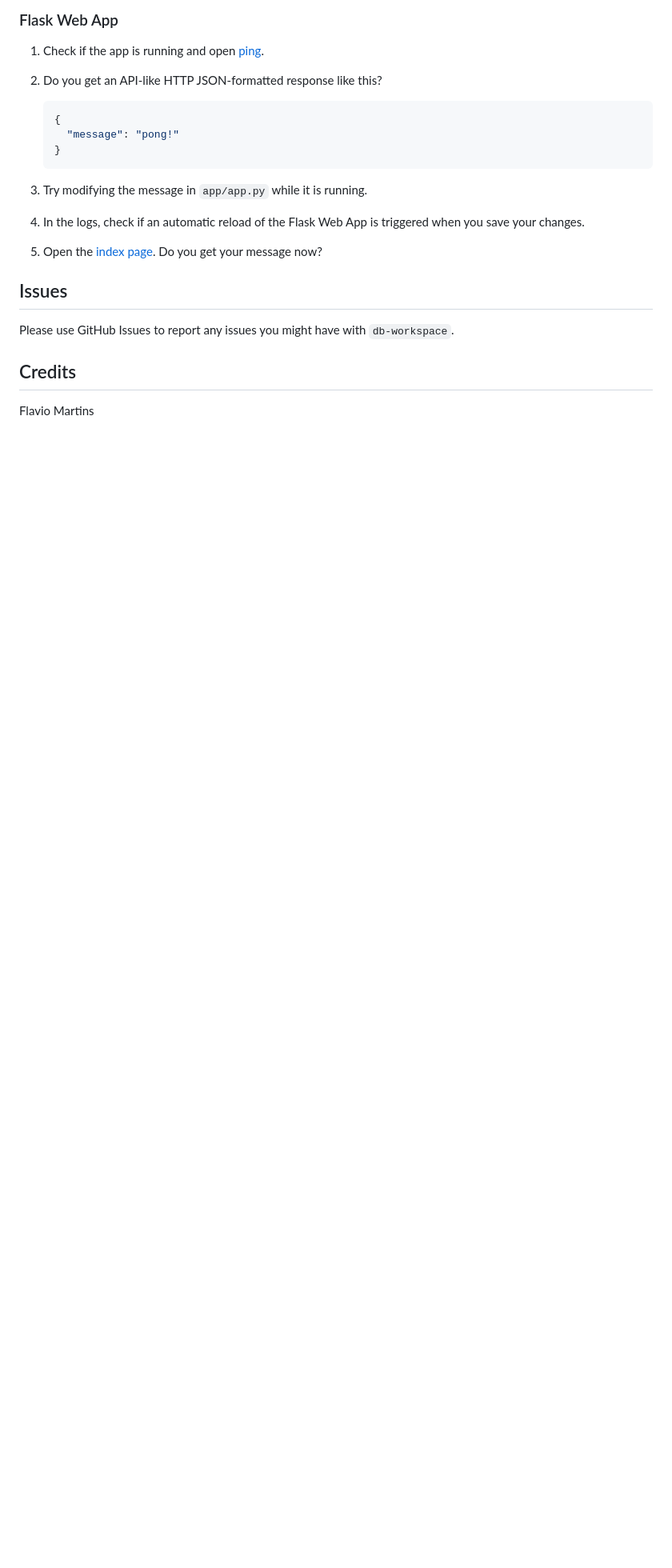
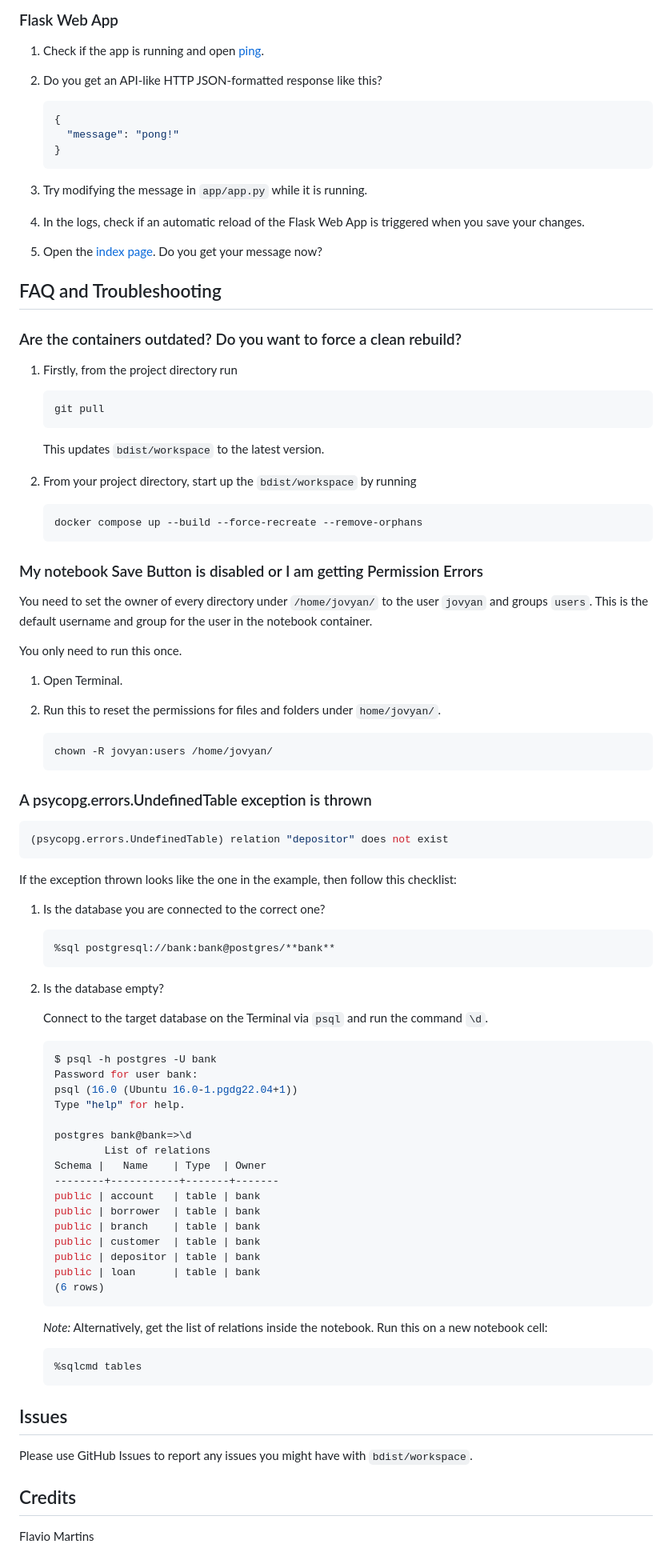
Before and after one commit to bdist/bdist-workspace, a Markdown page: README.md, the part around one of its changes. Shown at 80% size. Drawn GitHub-style; blank space fills up the shorter version.

````diff
--- a/README.md
+++ b/README.md
@@ -247,9 +132,84 @@ pgAdmin is the most popular and feature rich Open Source administration and deve
 
 5. Open the [index page](http://127.0.0.1:5001/). Do you get your message now?
 
+## FAQ and Troubleshooting
+
+### Are the containers outdated? Do you want to force a clean rebuild?
+
+1. Firstly, from the project directory run
+
+   ```bash
+   git pull
+   ```
+
+   This updates `bdist/workspace` to the latest version.
+
+2. From your project directory, start up the `bdist/workspace` by running
+
+   ```bash
+   docker compose up --build --force-recreate --remove-orphans
+   ```
+
+### My notebook Save Button is disabled or I am getting Permission Errors
+
+You need to set the owner of every directory under `/home/jovyan/` to the user `jovyan` and groups `users`. This is the default username and group for the user in the notebook container.
+
+You only need to run this once.
+
+1. Open Terminal.
+
+2. Run this to reset the permissions for files and folders under `home/jovyan/`.
+
+   ```bash
+   chown -R jovyan:users /home/jovyan/
+   ```
+
+### A psycopg.errors.UndefinedTable exception is thrown
+
+```python
+(psycopg.errors.UndefinedTable) relation "depositor" does not exist
+```
+
+If the exception thrown looks like the one in the example, then follow this checklist:
+
+1. Is the database you are connected to the correct one?
+
+   ```html
+   %sql postgresql://bank:bank@postgres/**bank**
+   ```
+
+2. Is the database empty?
+
+   Connect to the target database on the Terminal via `psql` and run the command `\d`.
+
+   ```bash
+   $ psql -h postgres -U bank
+   Password for user bank:
+   psql (16.0 (Ubuntu 16.0-1.pgdg22.04+1))
+   Type "help" for help.
+
+   postgres bank@bank=>\d
+           List of relations
+   Schema |   Name    | Type  | Owner
+   --------+-----------+-------+-------
+   public | account   | table | bank
+   public | borrower  | table | bank
+   public | branch    | table | bank
+   public | customer  | table | bank
+   public | depositor | table | bank
+   public | loan      | table | bank
+   (6 rows)
+   ```
+
+   _Note:_ Alternatively, get the list of relations inside the notebook. Run this on a new notebook cell:
+
+   ```python
+   %sqlcmd tables
+   ```
+
 ## Issues
 
-Please use GitHub Issues to report any issues you might have with `db-workspace`.
+Please use GitHub Issues to report any issues you might have with `bdist/workspace`.
 
 ## Credits
 
````
Also changed, not shown: other parts of README.md (+12 -127 lines).
